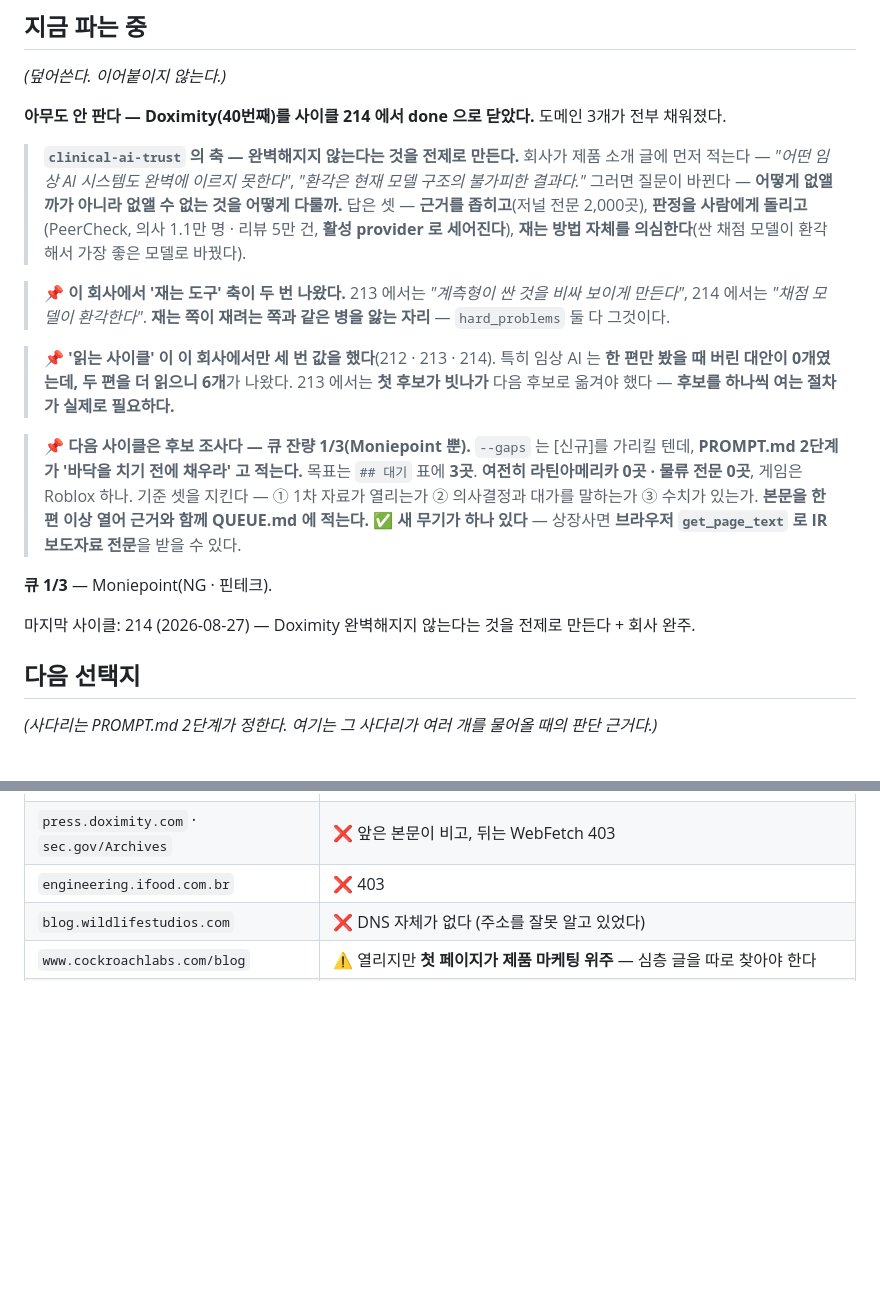
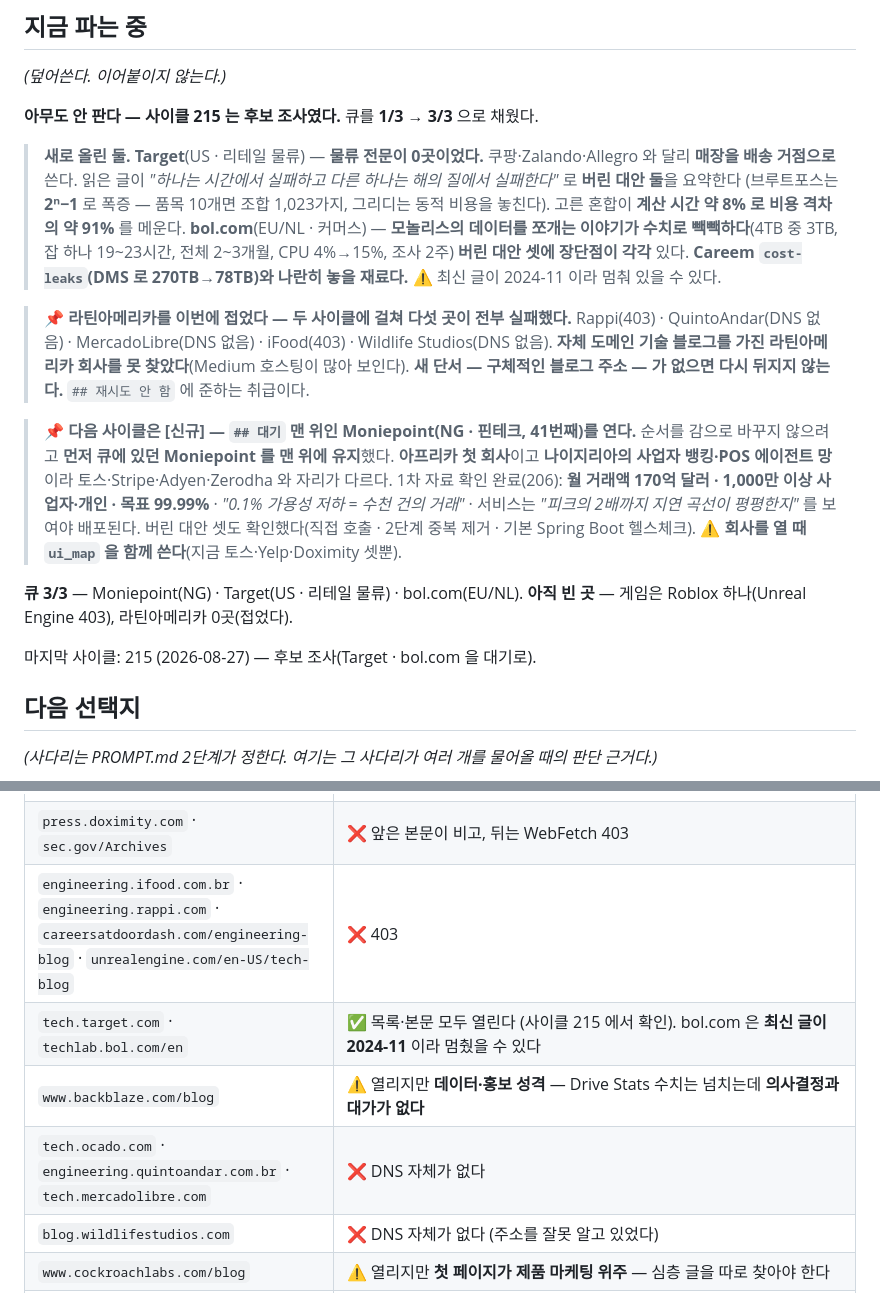
Before and after one commit to KWANHYUNKIM/jobseeker, a Markdown page: engine/state/STATE.md, 2 parts joined by grey strips. Drawn GitHub-style; blank space fills up the shorter version.

Commit message:
docs(reveng): 대기열 후보 보강 — Target · bol.com
큐 잔량 1/3 → 3/3. 진행 중인 회사가 없어 [신규] 로 내려가기 전에
버퍼부터 채웠다(PROMPT.md 2⁗단계).

- Target (US · 리테일 물류) — 물류 전문이 0곳이었다. 매장을 배송
  거점으로 쓰는 자리라 쿠팡·Zalando·Allegro 와 다르다. 읽은 글이
  "하나는 시간에서 실패하고 다른 하나는 해의 질에서 실패한다"로
  버린 대안 둘을 요약한다(브루트포스는 2ⁿ−1 로 폭증, 그리디는 동적
  비용을 놓친다). 혼합이 계산 시간 약 8% 로 비용 격차의 약 91% 를 메운다.
- bol.com (EU/NL · 커머스) — 모놀리스 데이터를 쪼개는 이야기가 수치로
  빽빽하다(4TB 중 3TB, 잡 하나 19~23시간, 전체 2~3개월, CPU 4%→15%).
  버린 대안 셋에 장단점이 각각 있다. Careem cost-leaks 와 나란히 놓을
  재료다. ⚠️ 최신 글이 2024-11 이라 멈춰 있을 수 있다.

📌 라틴아메리카를 접었다 — 두 사이클에 걸쳐 다섯 곳이 전부 실패했다
(Rappi 403 · QuintoAndar/MercadoLibre/Wildlife Studios DNS 없음 ·
iFood 403). 자체 도메인 기술 블로그를 가진 곳을 못 찾았다.
새 단서가 없으면 다시 뒤지지 않는다.

두드려 보고 안 된 곳도 이유와 함께 남겼다 — Ocado(DNS 없음) ·
Ninja Van(404) · DoorDash(403) · Unreal Engine(403) ·
Backblaze(열리지만 의사결정과 대가가 없다).

Moniepoint 를 맨 위에 유지했다 — 다음 사이클은 그곳을 여는 [신규] 다.

Co-Authored-By: Claude Opus 5 (1M context) <noreply@anthropic.com>

```diff
--- a/engine/state/STATE.md
+++ b/engine/state/STATE.md
@@ -10,32 +10,34 @@
 
 *(덮어쓴다. 이어붙이지 않는다.)*
 
-**아무도 안 판다 — Doximity(40번째)를 사이클 214 에서 done 으로 닫았다.** 도메인 3개가 전부 채워졌다.
+**아무도 안 판다 — 사이클 215 는 후보 조사였다.** 큐를 **1/3 → 3/3** 으로 채웠다.
 
-> **`clinical-ai-trust` 의 축 — 완벽해지지 않는다는 것을 전제로 만든다.**
-> 회사가 제품 소개 글에 먼저 적는다 — *"어떤 임상 AI 시스템도 완벽에 이르지 못한다"*,
-> *"환각은 현재 모델 구조의 불가피한 결과다."* 그러면 질문이 바뀐다 — **어떻게 없앨까가 아니라
-> 없앨 수 없는 것을 어떻게 다룰까.** 답은 셋 — **근거를 좁히고**(저널 전문 2,000곳),
-> **판정을 사람에게 돌리고**(PeerCheck, 의사 1.1만 명 · 리뷰 5만 건, **활성 provider 로 세어진다**),
-> **재는 방법 자체를 의심한다**(싼 채점 모델이 환각해서 가장 좋은 모델로 바꿨다).
+> **새로 올린 둘.**
+> **Target**(US · 리테일 물류) — **물류 전문이 0곳이었다.** 쿠팡·Zalando·Allegro 와 달리 **매장을 배송 거점으로**
+> 쓴다. 읽은 글이 *"하나는 시간에서 실패하고 다른 하나는 해의 질에서 실패한다"* 로 **버린 대안 둘**을 요약한다
+> (브루트포스는 **2ⁿ−1** 로 폭증 — 품목 10개면 조합 1,023가지, 그리디는 동적 비용을 놓친다).
+> 고른 혼합이 **계산 시간 약 8% 로 비용 격차의 약 91%** 를 메운다.
+> **bol.com**(EU/NL · 커머스) — **모놀리스의 데이터를 쪼개는 이야기가 수치로 빽빽하다**(4TB 중 3TB,
+> 잡 하나 19~23시간, 전체 2~3개월, CPU 4%→15%, 조사 2주) **버린 대안 셋에 장단점이 각각** 있다.
+> **Careem `cost-leaks`(DMS 로 270TB→78TB)와 나란히 놓을 재료다.** ⚠️ 최신 글이 2024-11 이라 멈춰 있을 수 있다.
 
-> **📌 이 회사에서 '재는 도구' 축이 두 번 나왔다.** 213 에서는 *"계측형이 싼 것을 비싸 보이게 만든다"*,
-> 214 에서는 *"채점 모델이 환각한다"*. **재는 쪽이 재려는 쪽과 같은 병을 앓는 자리** — `hard_problems` 둘 다 그것이다.
+> **📌 라틴아메리카를 이번에 접었다 — 두 사이클에 걸쳐 다섯 곳이 전부 실패했다.**
+> Rappi(403) · QuintoAndar(DNS 없음) · MercadoLibre(DNS 없음) · iFood(403) · Wildlife Studios(DNS 없음).
+> **자체 도메인 기술 블로그를 가진 라틴아메리카 회사를 못 찾았다**(Medium 호스팅이 많아 보인다).
+> **새 단서 — 구체적인 블로그 주소 — 가 없으면 다시 뒤지지 않는다.** `## 재시도 안 함` 에 준하는 취급이다.
 
-> **📌 '읽는 사이클' 이 이 회사에서만 세 번 값을 했다**(212 · 213 · 214).
-> 특히 임상 AI 는 **한 편만 봤을 때 버린 대안이 0개였는데, 두 편을 더 읽으니 6개**가 나왔다.
-> 213 에서는 **첫 후보가 빗나가** 다음 후보로 옮겨야 했다 — **후보를 하나씩 여는 절차가 실제로 필요하다.**
+> **📌 다음 사이클은 [신규] — `## 대기` 맨 위인 Moniepoint(NG · 핀테크, 41번째)를 연다.**
+> 순서를 감으로 바꾸지 않으려고 **먼저 큐에 있던 Moniepoint 를 맨 위에 유지**했다.
+> **아프리카 첫 회사**이고 **나이지리아의 사업자 뱅킹·POS 에이전트 망**이라 토스·Stripe·Adyen·Zerodha 와 자리가 다르다.
+> 1차 자료 확인 완료(206): **월 거래액 170억 달러 · 1,000만 이상 사업자·개인 · 목표 99.99%** ·
+> *"0.1% 가용성 저하 = 수천 건의 거래"* · 서비스는 *"피크의 2배까지 지연 곡선이 평평한지"* 를 보여야 배포된다.
+> 버린 대안 셋도 확인했다(직접 호출 · 2단계 중복 제거 · 기본 Spring Boot 헬스체크).
+> ⚠️ **회사를 열 때 `ui_map` 을 함께 쓴다**(지금 토스·Yelp·Doximity 셋뿐).
 
-> **📌 다음 사이클은 후보 조사다 — 큐 잔량 1/3(Moniepoint 뿐).**
-> `--gaps` 는 [신규]를 가리킬 텐데, **PROMPT.md 2단계가 '바닥을 치기 전에 채우라' 고 적는다.**
-> 목표는 `## 대기` 표에 **3곳**. **여전히 라틴아메리카 0곳 · 물류 전문 0곳**, 게임은 Roblox 하나.
-> 기준 셋을 지킨다 — ① 1차 자료가 열리는가 ② 의사결정과 대가를 말하는가 ③ 수치가 있는가.
-> **본문을 한 편 이상 열어 근거와 함께 QUEUE.md 에 적는다.**
-> ✅ **새 무기가 하나 있다** — 상장사면 **브라우저 `get_page_text` 로 IR 보도자료 전문**을 받을 수 있다.
+**큐 3/3** — Moniepoint(NG) · Target(US · 리테일 물류) · bol.com(EU/NL).
+**아직 빈 곳** — 게임은 Roblox 하나(Unreal Engine 403), 라틴아메리카 0곳(접었다).
 
-**큐 1/3** — Moniepoint(NG · 핀테크).
-
-마지막 사이클: 214 (2026-08-27) — Doximity 완벽해지지 않는다는 것을 전제로 만든다 + 회사 완주.
+마지막 사이클: 215 (2026-08-27) — 후보 조사(Target · bol.com 을 대기로).
 
 ## 다음 선택지
 
@@ -92,7 +94,10 @@
 | `technology.doximity.com` | ✅ 목록·본문 모두 열린다. 약 92편이 한 페이지에 '더 보기' 로 이어진다(분류 링크 없음) |
 | **IR 보도자료(Q4 Inc 계열)** | ✅ **브라우저 `get_page_text` 로 전문이 온다** — `investors.<회사>.com/news/news-details/<연도>/<제목>/default.aspx`. WebFetch 는 빈 껍데기만 준다. Doximity 에서 표까지 통째로 받았다(사이클 211) |
 | `press.doximity.com` · `sec.gov/Archives` | ❌ 앞은 본문이 비고, 뒤는 WebFetch 403 |
-| `engineering.ifood.com.br` | ❌ 403 |
+| `engineering.ifood.com.br` · `engineering.rappi.com` · `careersatdoordash.com/engineering-blog` · `unrealengine.com/en-US/tech-blog` | ❌ 403 |
+| `tech.target.com` · `techlab.bol.com/en` | ✅ 목록·본문 모두 열린다 (사이클 215 에서 확인). bol.com 은 **최신 글이 2024-11** 이라 멈췄을 수 있다 |
+| `www.backblaze.com/blog` | ⚠️ 열리지만 **데이터·홍보 성격** — Drive Stats 수치는 넘치는데 **의사결정과 대가가 없다** |
+| `tech.ocado.com` · `engineering.quintoandar.com.br` · `tech.mercadolibre.com` | ❌ DNS 자체가 없다 |
 | `blog.wildlifestudios.com` | ❌ DNS 자체가 없다 (주소를 잘못 알고 있었다) |
 | `www.cockroachlabs.com/blog` | ⚠️ 열리지만 **첫 페이지가 제품 마케팅 위주** — 심층 글을 따로 찾아야 한다 |
 | `www.factorio.com/blog` | ⚠️ 열리지만 **최근 글이 게임플레이 위주** — 이 엔진에 안 맞는다 |
```
Also changed, not shown: engine/state/QUEUE.md (+14 -0 lines).
